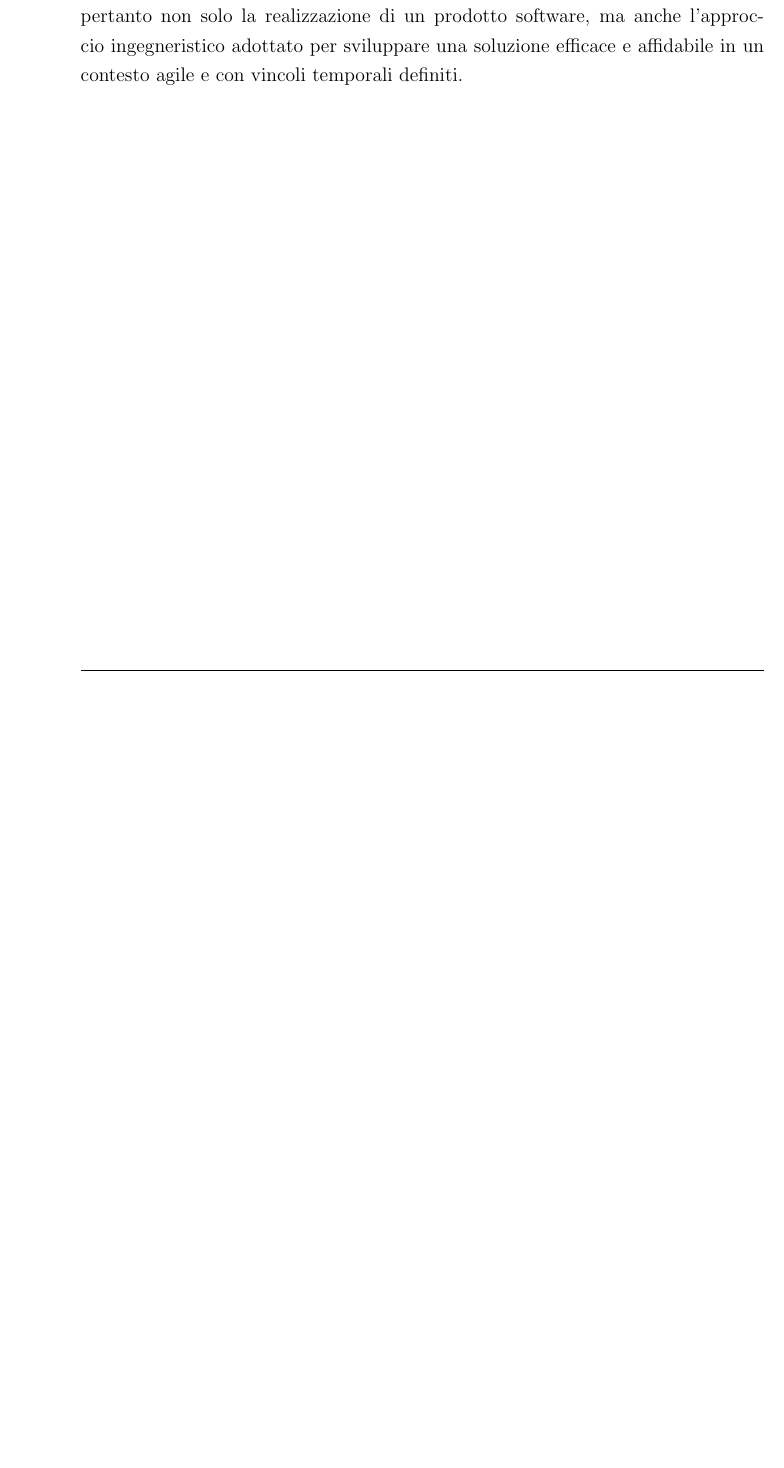
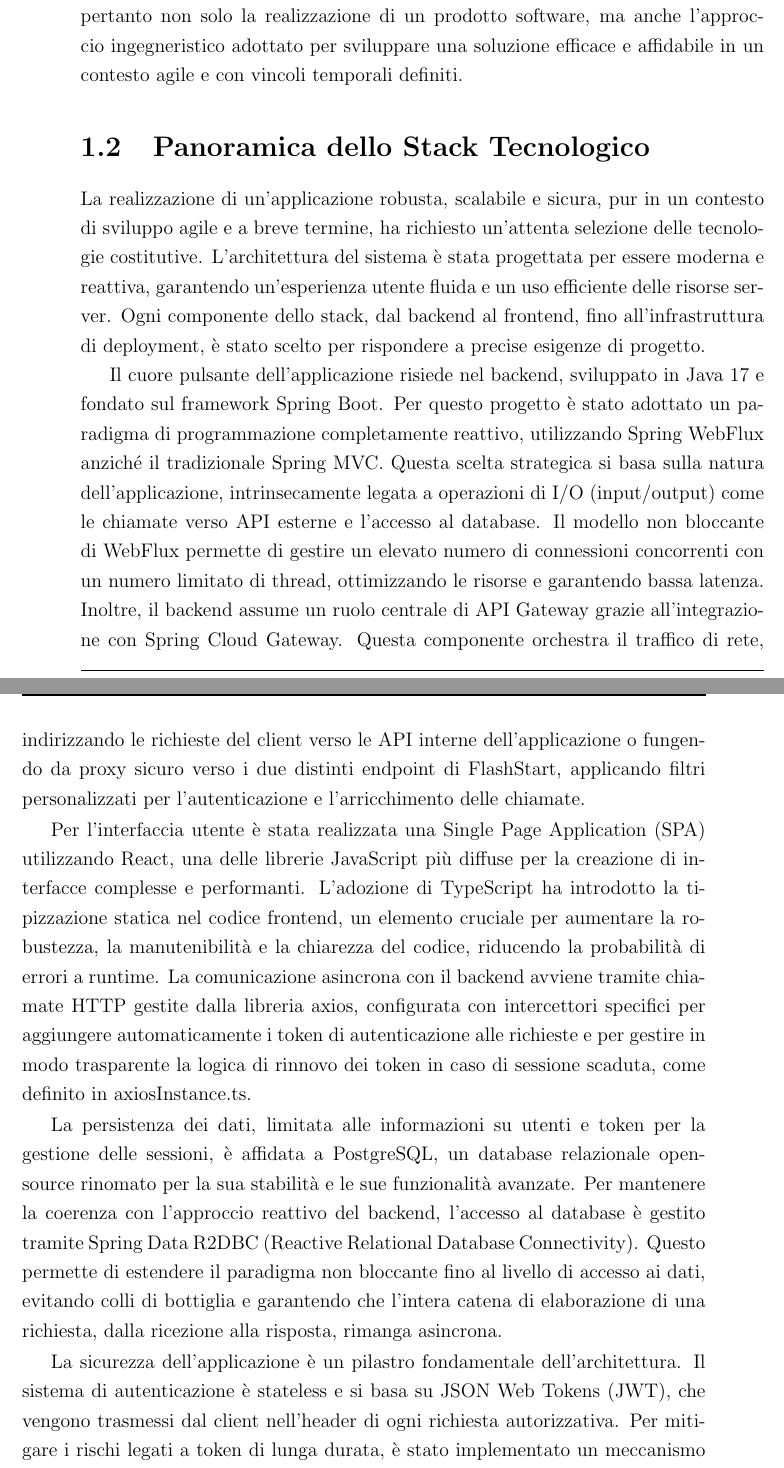
Before and after one commit to alevu3344/THESIS, a LaTeX thesis (thesis-main.tex): part of page 8 of 37 before the commit and two parts of pages 8 and 9 of 39 after it, the two joined at a grey line, cut so that both start at the same text, the shorter picture padded with empty space. Compiled offline with pdfLaTeX.

Commit message:
more introduction

```diff
--- a/thesis-main.tex
+++ b/thesis-main.tex
@@ -64,6 +64,21 @@ In questo scenario di transizione, è emersa una criticità tanto specifica quan
 
 Il progetto di tesi nasce per rispondere a questa precisa esigenza. Data l'impossibilità di attendere il rilascio della nuova piattaforma, si è optato per lo sviluppo di una soluzione tattica e mirata: un'applicazione web temporanea, concepita come "ponte" (bridge) tecnologico. Lo scopo primario di questa applicazione è fornire ai clienti un pannello di controllo readonly per le funzionalità standard di analisi dei dati, garantendo continuità operativa e soddisfacendo le richieste del mercato fino alla migrazione sulla nuova infrastruttura. Questo lavoro di tesi documenta pertanto non solo la realizzazione di un prodotto software, ma anche l'approccio ingegneristico adottato per sviluppare una soluzione efficace e affidabile in un contesto agile e con vincoli temporali definiti.
 
+\section{Panoramica dello Stack Tecnologico}
+\label{sec:stack_tecnologico}
+
+La realizzazione di un'applicazione robusta, scalabile e sicura, pur in un contesto di sviluppo agile e a breve termine, ha richiesto un'attenta selezione delle tecnologie costitutive. L'architettura del sistema è stata progettata per essere moderna e reattiva, garantendo un'esperienza utente fluida e un uso efficiente delle risorse server. Ogni componente dello stack, dal backend al frontend, fino all'infrastruttura di deployment, è stato scelto per rispondere a precise esigenze di progetto.
+
+Il cuore pulsante dell'applicazione risiede nel backend, sviluppato in Java 17 e fondato sul framework Spring Boot. Per questo progetto è stato adottato un paradigma di programmazione completamente reattivo, utilizzando Spring WebFlux anziché il tradizionale Spring MVC. Questa scelta strategica si basa sulla natura dell'applicazione, intrinsecamente legata a operazioni di I/O (input/output) come le chiamate verso API esterne e l'accesso al database. Il modello non bloccante di WebFlux permette di gestire un elevato numero di connessioni concorrenti con un numero limitato di thread, ottimizzando le risorse e garantendo bassa latenza. Inoltre, il backend assume un ruolo centrale di API Gateway grazie all'integrazione con Spring Cloud Gateway. Questa componente orchestra il traffico di rete, indirizzando le richieste del client verso le API interne dell'applicazione o fungendo da proxy sicuro verso i due distinti endpoint di FlashStart, applicando filtri personalizzati per l'autenticazione e l'arricchimento delle chiamate.
+
+Per l'interfaccia utente è stata realizzata una Single Page Application (SPA) utilizzando React, una delle librerie JavaScript più diffuse per la creazione di interfacce complesse e performanti. L'adozione di TypeScript ha introdotto la tipizzazione statica nel codice frontend, un elemento cruciale per aumentare la robustezza, la manutenibilità e la chiarezza del codice, riducendo la probabilità di errori a runtime. La comunicazione asincrona con il backend avviene tramite chiamate HTTP gestite dalla libreria axios, configurata con intercettori specifici per aggiungere automaticamente i token di autenticazione alle richieste e per gestire in modo trasparente la logica di rinnovo dei token in caso di sessione scaduta, come definito in axiosInstance.ts.
+
+La persistenza dei dati, limitata alle informazioni su utenti e token per la gestione delle sessioni, è affidata a PostgreSQL, un database relazionale open-source rinomato per la sua stabilità e le sue funzionalità avanzate. Per mantenere la coerenza con l'approccio reattivo del backend, l'accesso al database è gestito tramite Spring Data R2DBC (Reactive Relational Database Connectivity). Questo permette di estendere il paradigma non bloccante fino al livello di accesso ai dati, evitando colli di bottiglia e garantendo che l'intera catena di elaborazione di una richiesta, dalla ricezione alla risposta, rimanga asincrona.
+
+La sicurezza dell'applicazione è un pilastro fondamentale dell'architettura. Il sistema di autenticazione è stateless e si basa su JSON Web Tokens (JWT), che vengono trasmessi dal client nell'header di ogni richiesta autorizzativa. Per mitigare i rischi legati a token di lunga durata, è stato implementato un meccanismo di sicurezza avanzato noto come rotazione dei refresh token. Come visibile nel AuthenticationService, ogni volta che un refresh token viene utilizzato con successo per ottenere un nuovo access token, esso viene immediatamente invalidato e sostituito da uno nuovo. Questa strategia riduce drasticamente la finestra temporale in cui un token compromesso potrebbe essere sfruttato, aumentando significativamente la sicurezza complessiva delle sessioni utente.
+
+Infine, l'intera infrastruttura è gestita tramite un approccio DevOps moderno. L'applicazione è interamente containerizzata utilizzando Docker, e la sua architettura multi-servizio (backend, frontend web server e database) è definita tramite file docker-compose.yaml. Questo garantisce la portabilità e la riproducibilità dell'ambiente su macchine diverse. Il ciclo di vita dello sviluppo è automatizzato da una pipeline di Continuous Integration e Continuous Deployment (CI/CD) ibrida, che si avvale di GitHub Actions per l'orchestrazione dei flussi di lavoro e di un runner self-hosted, installato direttamente sul server di destinazione, per eseguire in modo sicuro le operazioni di build e deployment.
+
 %----------------------------------------------------------------------------------------
 \chapter{Background}
 \label{chap:background}
```
Also changed, not shown: thesis-main.pdf.
